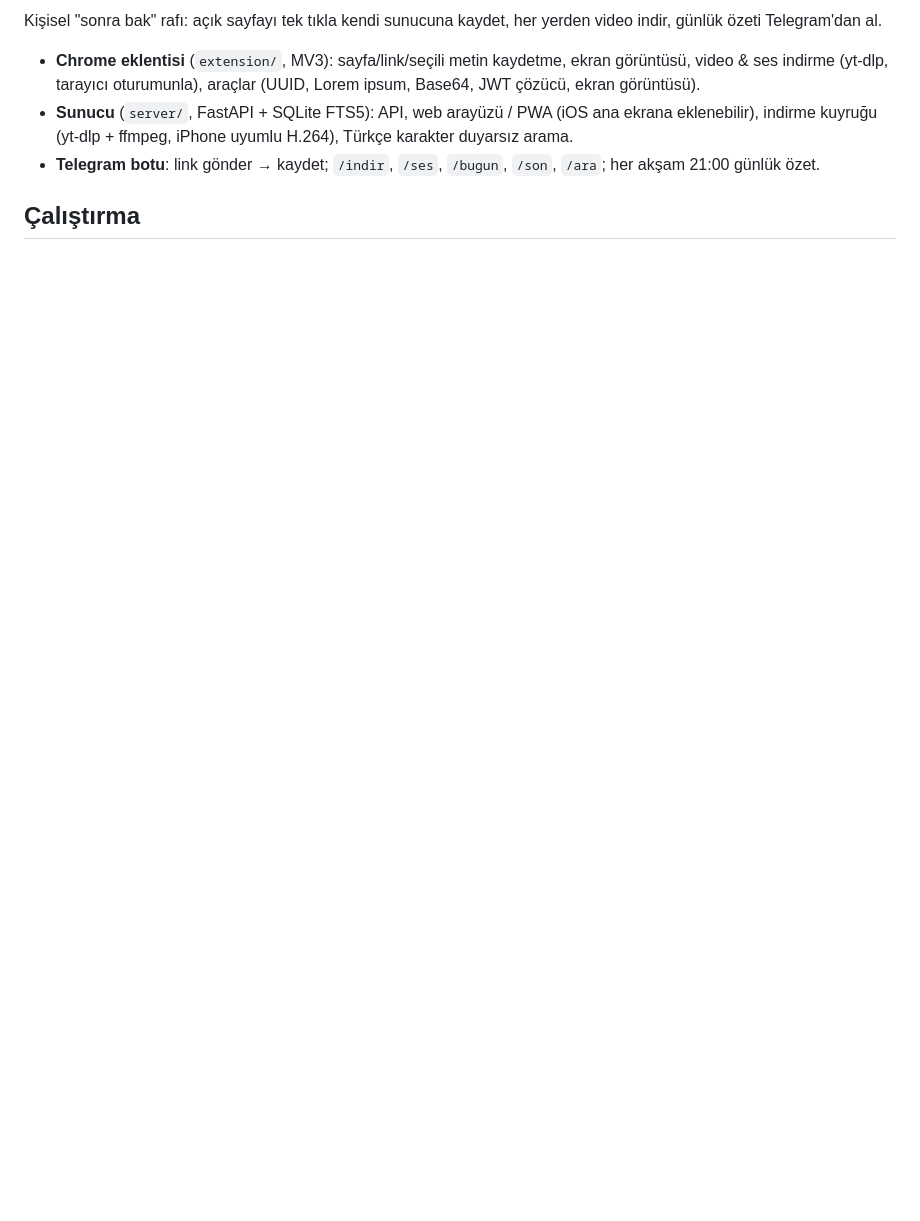
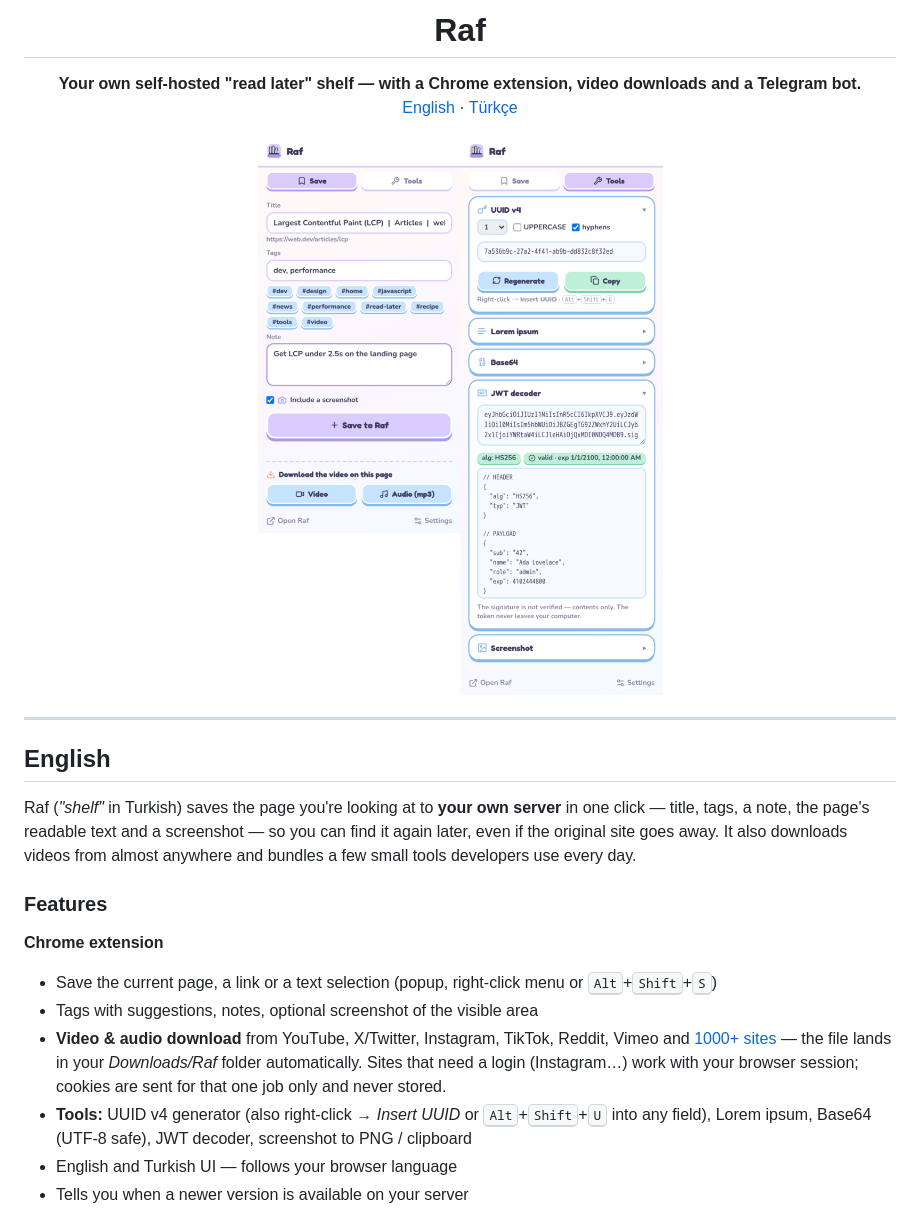
Before and after one commit to selimyalinkilic/raf, a Markdown page: README.md, the part around one of its changes. Rendered like a GitHub page; pictures changed too: docs/screenshots/extension-en.png (added); blank space fills up the shorter version.

```diff
--- a/README.md
+++ b/README.md
@@ -2,8 +4,28 @@
 
-Kişisel "sonra bak" rafı: açık sayfayı tek tıkla kendi sunucuna kaydet, her yerden video indir, günlük özeti Telegram'dan al.
+<h1 align="center">Raf</h1>
 
-- **Chrome eklentisi** (`extension/`, MV3): sayfa/link/seçili metin kaydetme, ekran görüntüsü, video & ses indirme (yt-dlp, tarayıcı oturumunla), araçlar (UUID, Lorem ipsum, Base64, JWT çözücü, ekran görüntüsü).
-- **Sunucu** (`server/`, FastAPI + SQLite FTS5): API, web arayüzü / PWA (iOS ana ekrana eklenebilir), indirme kuyruğu (yt-dlp + ffmpeg, iPhone uyumlu H.264), Türkçe karakter duyarsız arama.
-- **Telegram botu**: link gönder → kaydet; `/indir`, `/ses`, `/bugun`, `/son`, `/ara`; her akşam 21:00 günlük özet.
+<p align="center">
+  <b>Your own self-hosted "read later" shelf — with a Chrome extension, video downloads and a Telegram bot.</b><br>
+  <a href="#english">English</a> · <a href="#türkçe">Türkçe</a>
+</p>
 
-## Çalıştırma
+<p align="center">
+  <img src="docs/screenshots/extension-en.png" width="620" alt="Raf Chrome extension">
+</p>
+
+---
+
+## English
+
+Raf (*"shelf"* in Turkish) saves the page you're looking at to **your own server** in one click — title, tags, a note, the page's readable text and a screenshot — so you can find it again later, even if the original site goes away. It also downloads videos from almost anywhere and bundles a few small tools developers use every day.
+
+### Features
+
+**Chrome extension**
+- Save the current page, a link or a text selection (popup, right-click menu or <kbd>Alt</kbd>+<kbd>Shift</kbd>+<kbd>S</kbd>)
+- Tags with suggestions, notes, optional screenshot of the visible area
+- **Video & audio download** from YouTube, X/Twitter, Instagram, TikTok, Reddit, Vimeo and [1000+ sites](https://github.com/yt-dlp/yt-dlp/blob/master/supportedsites.md) — the file lands in your *Downloads/Raf* folder automatically. Sites that need a login (Instagram…) work with your browser session; cookies are sent for that one job only and never stored.
+- **Tools:** UUID v4 generator (also right-click → *Insert UUID* or <kbd>Alt</kbd>+<kbd>Shift</kbd>+<kbd>U</kbd> into any field), Lorem ipsum, Base64 (UTF-8 safe), JWT decoder, screenshot to PNG / clipboard
+- English and Turkish UI — follows your browser language
+- Tells you when a newer version is available on your server
+
```
Also changed, not shown: other parts of README.md (+81 -8 lines), docs/screenshots/extension-tr.png (added), docs/screenshots/mobile.png (added), docs/screenshots/web-downloads.png (added), docs/screenshots/web-shelf.png (added), 14 other files.
